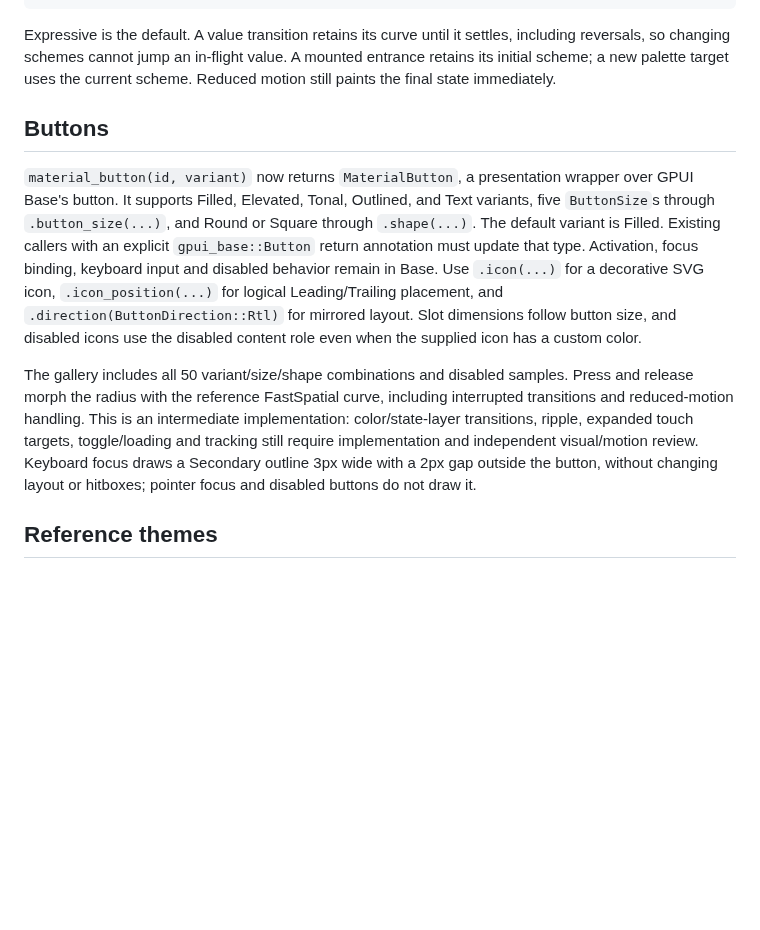
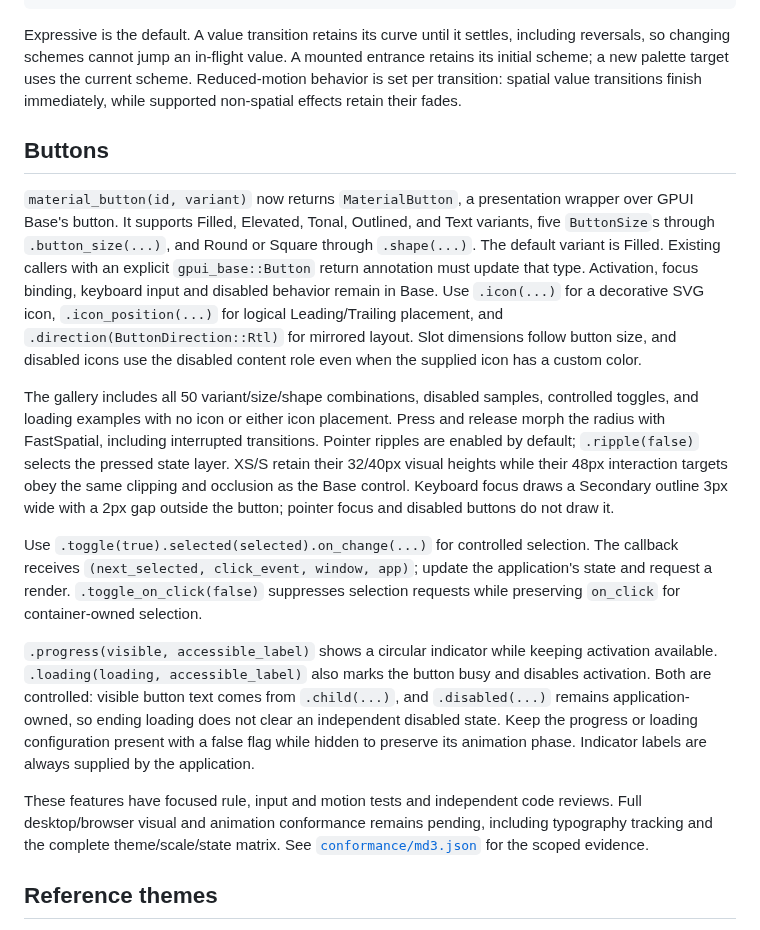
Before and after one commit to mizorewww/gpui-kit-material, a Markdown page: README.md, the part around the change. Drawn GitHub-style; blank space fills up the shorter version.

Commit message:
docs(button): describe controlled toggle loading and touch target behavior

```diff
--- a/README.md
+++ b/README.md
@@ -104,7 +104,8 @@ gpui_kit_material::motion::apply_scheme(
 Expressive is the default. A value transition retains its curve until it settles,
 including reversals, so changing schemes cannot jump an in-flight value. A mounted
 entrance retains its initial scheme; a new palette target uses the current scheme.
-Reduced motion still paints the final state immediately.
+Reduced-motion behavior is set per transition: spatial value transitions finish
+immediately, while supported non-spatial effects retain their fades.
 
 ## Buttons
 
@@ -119,14 +120,32 @@ Leading/Trailing placement, and `.direction(ButtonDirection::Rtl)` for mirrored
 layout. Slot dimensions follow button size, and disabled icons use the disabled
 content role even when the supplied icon has a custom color.
 
-The gallery includes all 50 variant/size/shape combinations and disabled samples.
-Press and release morph the radius with the reference FastSpatial curve, including
-interrupted transitions and reduced-motion handling. This is an intermediate
-implementation: color/state-layer transitions, ripple, expanded touch targets,
-toggle/loading and tracking still
-require implementation and independent visual/motion review. Keyboard focus draws
-a Secondary outline 3px wide with a 2px gap outside the button, without changing
-layout or hitboxes; pointer focus and disabled buttons do not draw it.
+The gallery includes all 50 variant/size/shape combinations, disabled samples,
+controlled toggles, and loading examples with no icon or either icon placement.
+Press and release morph the radius with FastSpatial, including interrupted
+transitions. Pointer ripples are enabled by default; `.ripple(false)` selects the
+pressed state layer. XS/S retain their 32/40px visual heights while their 48px
+interaction targets obey the same clipping and occlusion as the Base control.
+Keyboard focus draws a Secondary outline 3px wide with a 2px gap outside the
+button; pointer focus and disabled buttons do not draw it.
+
+Use `.toggle(true).selected(selected).on_change(...)` for controlled selection.
+The callback receives `(next_selected, click_event, window, app)`; update the
+application's state and request a render. `.toggle_on_click(false)` suppresses
+selection requests while preserving `on_click` for container-owned selection.
+
+`.progress(visible, accessible_label)` shows a circular indicator while keeping
+activation available. `.loading(loading, accessible_label)` also marks the
+button busy and disables activation. Both are controlled: visible button text
+comes from `.child(...)`, and `.disabled(...)` remains application-owned, so
+ending loading does not clear an independent disabled state. Keep the progress
+or loading configuration present with a false flag while hidden to preserve its
+animation phase. Indicator labels are always supplied by the application.
+
+These features have focused rule, input and motion tests and independent code
+reviews. Full desktop/browser visual and animation conformance remains pending,
+including typography tracking and the complete theme/scale/state matrix. See
+[`conformance/md3.json`](conformance/md3.json) for the scoped evidence.
 
 ## Reference themes
 
```
